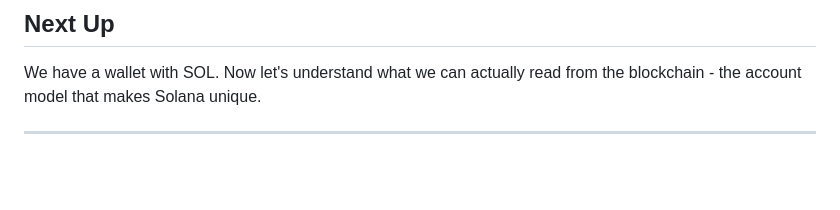
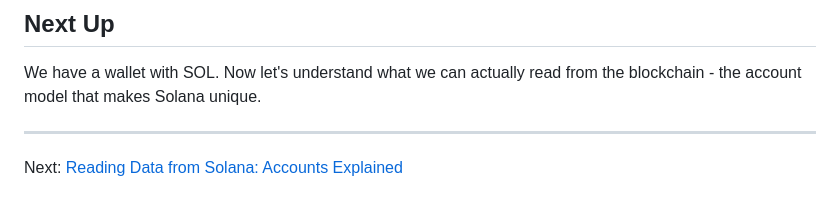
Before and after one commit to garethredfern/redfern-dev, a Markdown page: src/articles/solana-js-03-wallets-keypairs.md, the part around the change. Rendered like a GitHub page; blank space fills up the shorter version.

Commit message:
feat: add "Reading Data from Solana: Accounts Explained" article to Solana for JavaScript developers series

```diff
--- a/src/articles/solana-js-03-wallets-keypairs.md
+++ b/src/articles/solana-js-03-wallets-keypairs.md
@@ -268,3 +268,5 @@ main().catch(console.error);
 We have a wallet with SOL. Now let's understand what we can actually read from the blockchain - the account model that makes Solana unique.
 
 ---
+
+Next: [Reading Data from Solana: Accounts Explained](/articles/solana-js-04-accounts-explained)
```
Also changed, not shown: src/articles/solana-js-04-accounts-explained.md (added, +279 -0 lines).
